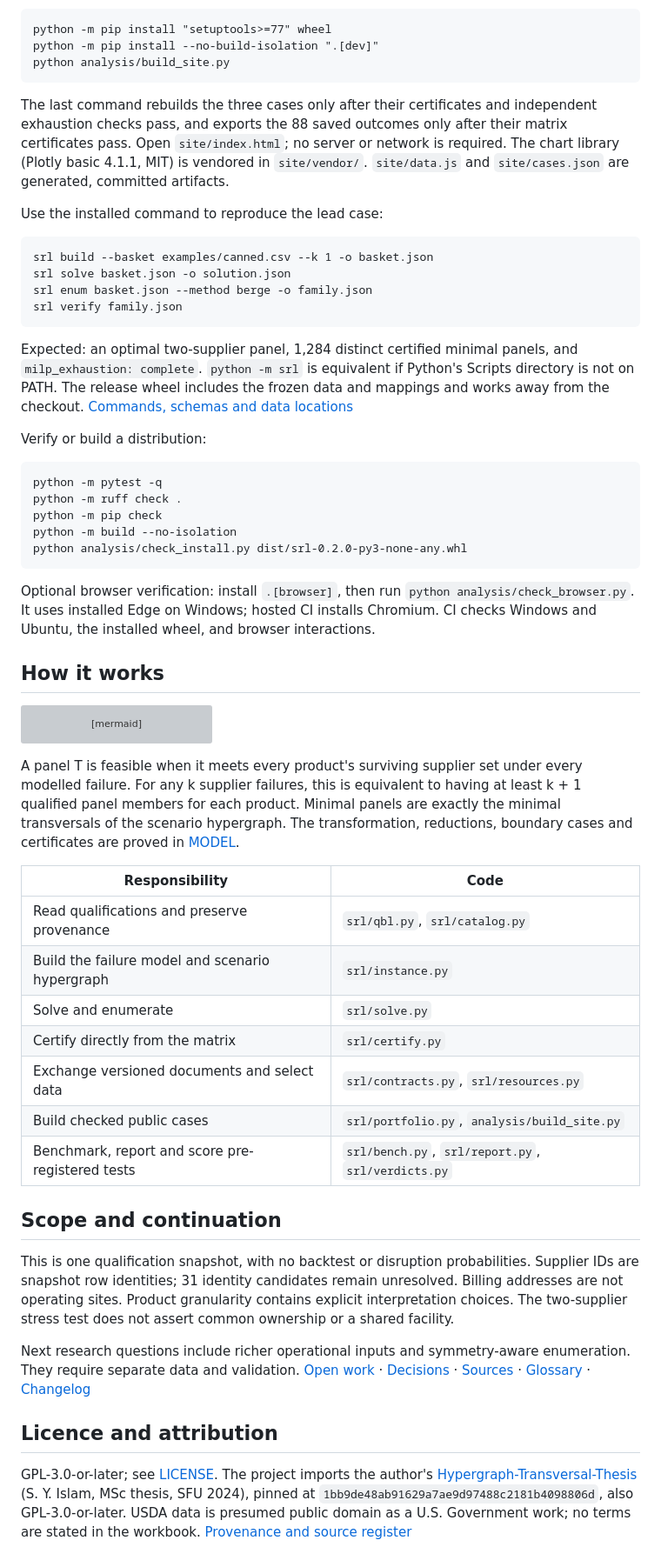
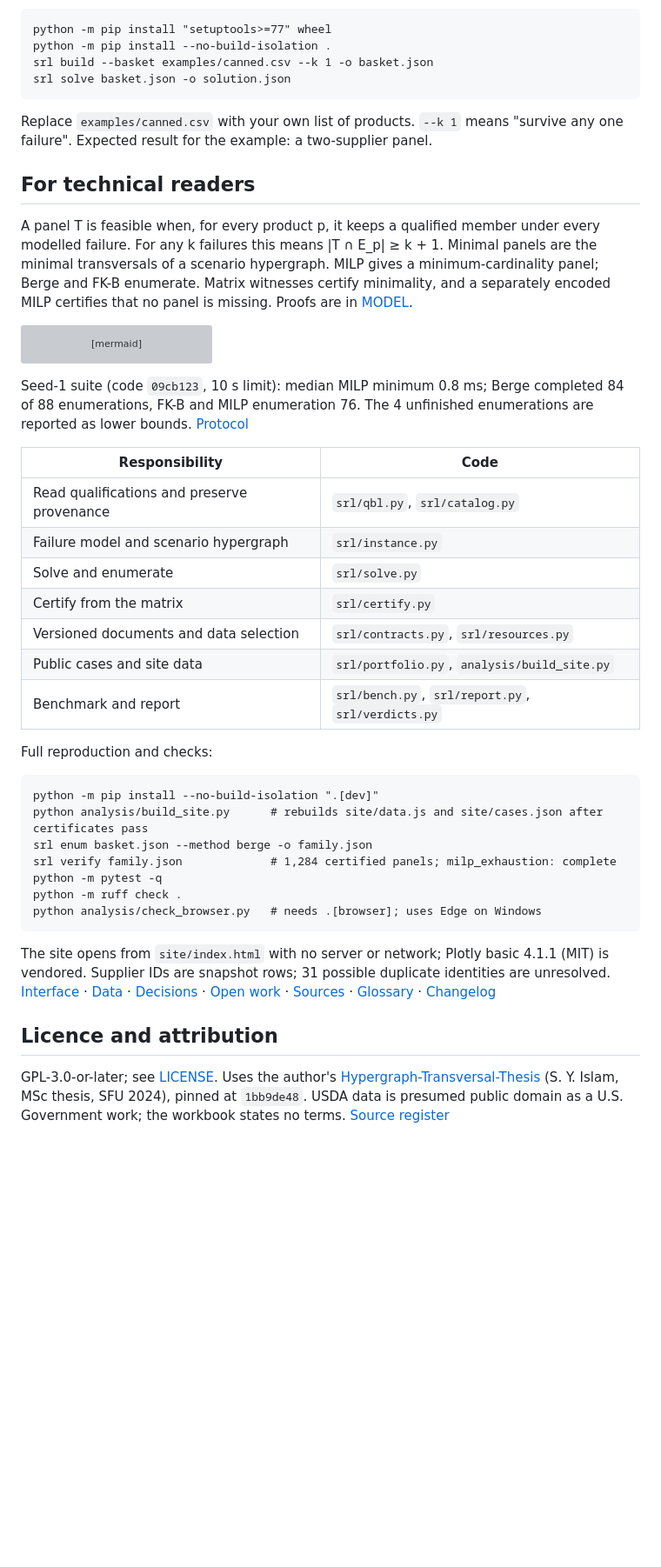
Before and after one commit to symonyeal/Resilient-Supplier-Panels, a Markdown page: README.md, the part around one of its changes. Shown at 87% size. Rendered like a GitHub page; blank space fills up the shorter version; grey boxes are pictures that could not be loaded.

````diff
--- a/README.md
+++ b/README.md
@@ -51,44 +80,21 @@ Python 3.14 and Git are required. From a clone of this repository:
 
 ```text
 python -m pip install "setuptools>=77" wheel
-python -m pip install --no-build-isolation ".[dev]"
-python analysis/build_site.py
+python -m pip install --no-build-isolation .
+srl build --basket examples/canned.csv --k 1 -o basket.json
+srl solve basket.json -o solution.json
 ```
 
-The last command rebuilds the three cases only after their certificates and independent
-exhaustion checks pass, and exports the 88 saved outcomes only after their matrix
-certificates pass. Open `site/index.html`; no server or network is required. The chart
-library (Plotly basic 4.1.1, MIT) is vendored in `site/vendor/`. `site/data.js` and `site/cases.json` are generated, committed artifacts.
+Replace `examples/canned.csv` with your own list of products. `--k 1` means "survive any one
+failure". Expected result for the example: a two-supplier panel.
 
-Use the installed command to reproduce the lead case:
+## For technical readers
 
-```text
-srl build --basket examples/canned.csv --k 1 -o basket.json
-srl solve basket.json -o solution.json
-srl enum basket.json --method berge -o family.json
-srl verify family.json
-```
-
-Expected: an optimal two-supplier panel, 1,284 distinct certified minimal panels, and
-`milp_exhaustion: complete`. `python -m srl` is equivalent if Python's Scripts directory
-is not on PATH. The release wheel includes the frozen data and mappings and works away
-from the checkout. [Commands, schemas and data locations](docs/INTERFACE.md)
-
-Verify or build a distribution:
-
-```text
-python -m pytest -q
-python -m ruff check .
-python -m pip check
-python -m build --no-isolation
-python analysis/check_install.py dist/srl-0.2.0-py3-none-any.whl
-```
-
-Optional browser verification: install `.[browser]`, then run
-`python analysis/check_browser.py`. It uses installed Edge on Windows; hosted CI installs
-Chromium. CI checks Windows and Ubuntu, the installed wheel, and browser interactions.
-
-## How it works
+A panel T is feasible when, for every product p, it keeps a qualified member under every
+modelled failure. For any k failures this means |T ∩ E_p| ≥ k + 1. Minimal panels are the
+minimal transversals of a scenario hypergraph. MILP gives a minimum-cardinality panel;
+Berge and FK-B enumerate. Matrix witnesses certify minimality, and a separately encoded
+MILP certifies that no panel is missing. Proofs are in [MODEL](docs/MODEL.md).
 
 ```mermaid
 flowchart LR
@@ -102,39 +108,42 @@ flowchart LR
     G --> H[Static interactive site]
 ```
 
-A panel T is feasible when it meets every product's surviving supplier set under every
-modelled failure. For any k supplier failures, this is equivalent to having at least
-k + 1 qualified panel members for each product. Minimal panels are exactly the minimal
-transversals of the scenario hypergraph. The transformation, reductions, boundary cases
-and certificates are proved in [MODEL](docs/MODEL.md).
+Seed-1 suite (code `09cb123`, 10 s limit): median MILP minimum 0.8 ms; Berge completed 84
+of 88 enumerations, FK-B and MILP enumeration 76. The 4 unfinished enumerations are
+reported as lower bounds. [Protocol](docs/BENCHMARKS.md)
 
 | Responsibility | Code |
 | --- | --- |
 | Read qualifications and preserve provenance | `srl/qbl.py`, `srl/catalog.py` |
-| Build the failure model and scenario hypergraph | `srl/instance.py` |
+| Failure model and scenario hypergraph | `srl/instance.py` |
 | Solve and enumerate | `srl/solve.py` |
-| Certify directly from the matrix | `srl/certify.py` |
-| Exchange versioned documents and select data | `srl/contracts.py`, `srl/resources.py` |
-| Build checked public cases | `srl/portfolio.py`, `analysis/build_site.py` |
-| Benchmark, report and score pre-registered tests | `srl/bench.py`, `srl/report.py`, `srl/verdicts.py` |
+| Certify from the matrix | `srl/certify.py` |
+| Versioned documents and data selection | `srl/contracts.py`, `srl/resources.py` |
+| Public cases and site data | `srl/portfolio.py`, `analysis/build_site.py` |
+| Benchmark and report | `srl/bench.py`, `srl/report.py`, `srl/verdicts.py` |
 
-## Scope and continuation
+Full reproduction and checks:
 
-This is one qualification snapshot, with no backtest or disruption probabilities. Supplier
-IDs are snapshot row identities; 31 identity candidates remain unresolved. Billing addresses
-are not operating sites. Product granularity contains explicit interpretation choices.
-The two-supplier stress test does not assert common ownership or a shared facility.
+```text
+python -m pip install --no-build-isolation ".[dev]"
+python analysis/build_site.py      # rebuilds site/data.js and site/cases.json after certificates pass
+srl enum basket.json --method berge -o family.json
+srl verify family.json             # 1,284 certified panels; milp_exhaustion: complete
+python -m pytest -q
+python -m ruff check .
+python analysis/check_browser.py   # needs .[browser]; uses Edge on Windows
+```
 
-Next research questions include richer operational inputs and symmetry-aware enumeration.
-They require separate data and validation. [Open work](docs/OPEN.md) ·
-[Decisions](docs/DECISIONS.md) · [Sources](docs/SOURCES.md) ·
-[Glossary](GLOSSARY.md) · [Changelog](CHANGELOG.md)
+The site opens from `site/index.html` with no server or network; Plotly basic 4.1.1 (MIT) is
+vendored. Supplier IDs are snapshot rows; 31 possible duplicate identities are unresolved.
+[Interface](docs/INTERFACE.md) · [Data](docs/DATA.md) · [Decisions](docs/DECISIONS.md) ·
+[Open work](docs/OPEN.md) · [Sources](docs/SOURCES.md) · [Glossary](GLOSSARY.md) ·
+[Changelog](CHANGELOG.md)
 
 ## Licence and attribution
 
-GPL-3.0-or-later; see [LICENSE](LICENSE). The project imports the author's
+GPL-3.0-or-later; see [LICENSE](LICENSE). Uses the author's
 [Hypergraph-Transversal-Thesis](https://github.com/symonyeal/Hypergraph-Transversal-Thesis)
-(S. Y. Islam, MSc thesis, SFU 2024), pinned at
-`1bb9de48ab91629a7ae9d97488c2181b4098806d`, also GPL-3.0-or-later.
-USDA data is presumed public domain as a U.S. Government work; no terms are stated in
-the workbook. [Provenance and source register](docs/SOURCES.md)
+(S. Y. Islam, MSc thesis, SFU 2024), pinned at `1bb9de48`. USDA data is presumed public
+domain as a U.S. Government work; the workbook states no terms.
+[Source register](docs/SOURCES.md)
````
Also changed, not shown: other parts of README.md (+64 -35 lines).
